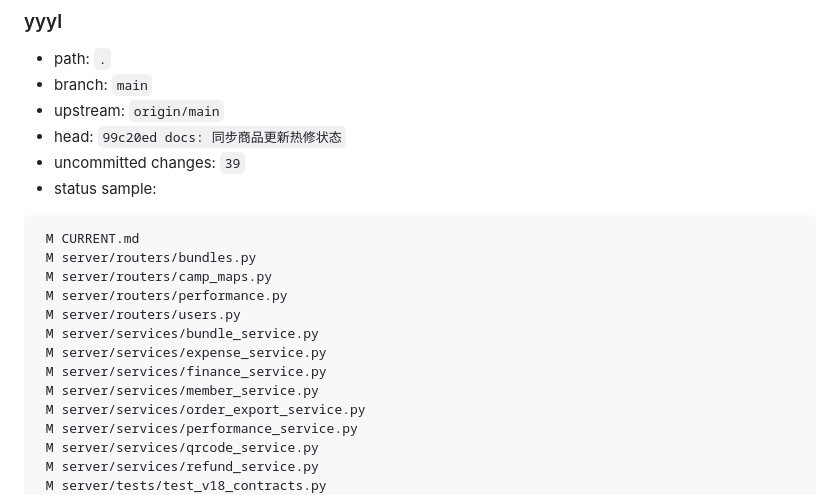
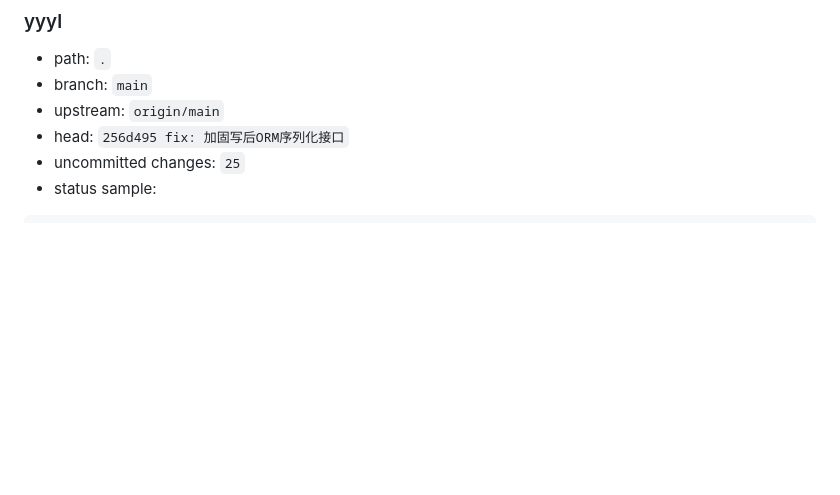
Before and after one commit to seraph0017/yyyl, a Markdown page: CURRENT.md, the part around one of its changes. Rendered like a GitHub page; blank space fills up the shorter version.

Commit message:
docs: 同步ORM序列化加固状态

````diff
--- a/CURRENT.md
+++ b/CURRENT.md
@@ -292,25 +292,11 @@ ssh -i ~/.ssh/yyyl.pem -p 58422 root@49.235.185.226 \
 - path: `.`
 - branch: `main`
 - upstream: `origin/main`
-- head: `99c20ed docs: 同步商品更新热修状态`
-- uncommitted changes: `39`
+- head: `256d495 fix: 加固写后ORM序列化接口`
+- uncommitted changes: `25`
 - status sample:
 
 ```text
- M CURRENT.md
- M server/routers/bundles.py
- M server/routers/camp_maps.py
- M server/routers/performance.py
- M server/routers/users.py
- M server/services/bundle_service.py
- M server/services/expense_service.py
- M server/services/finance_service.py
- M server/services/member_service.py
- M server/services/order_export_service.py
- M server/services/performance_service.py
- M server/services/qrcode_service.py
- M server/services/refund_service.py
- M server/tests/test_v18_contracts.py
  M uni-app/src/components/cms/CmsDivider.vue
  M uni-app/src/components/cms/CmsImage.vue
  M uni-app/src/components/cms/CmsImageText.vue
````
Also changed, not shown: other parts of CURRENT.md (+1 -1 lines).
